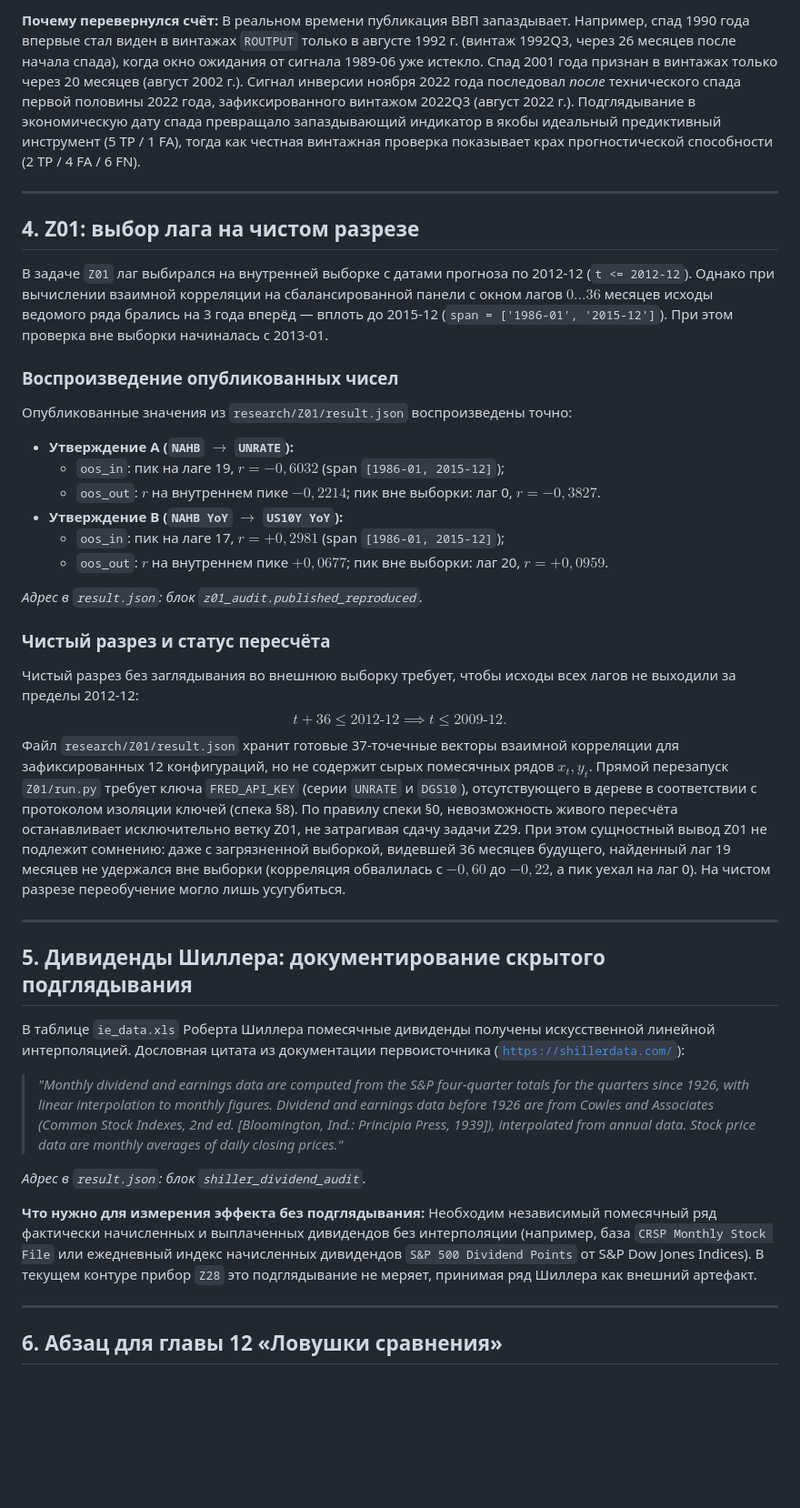
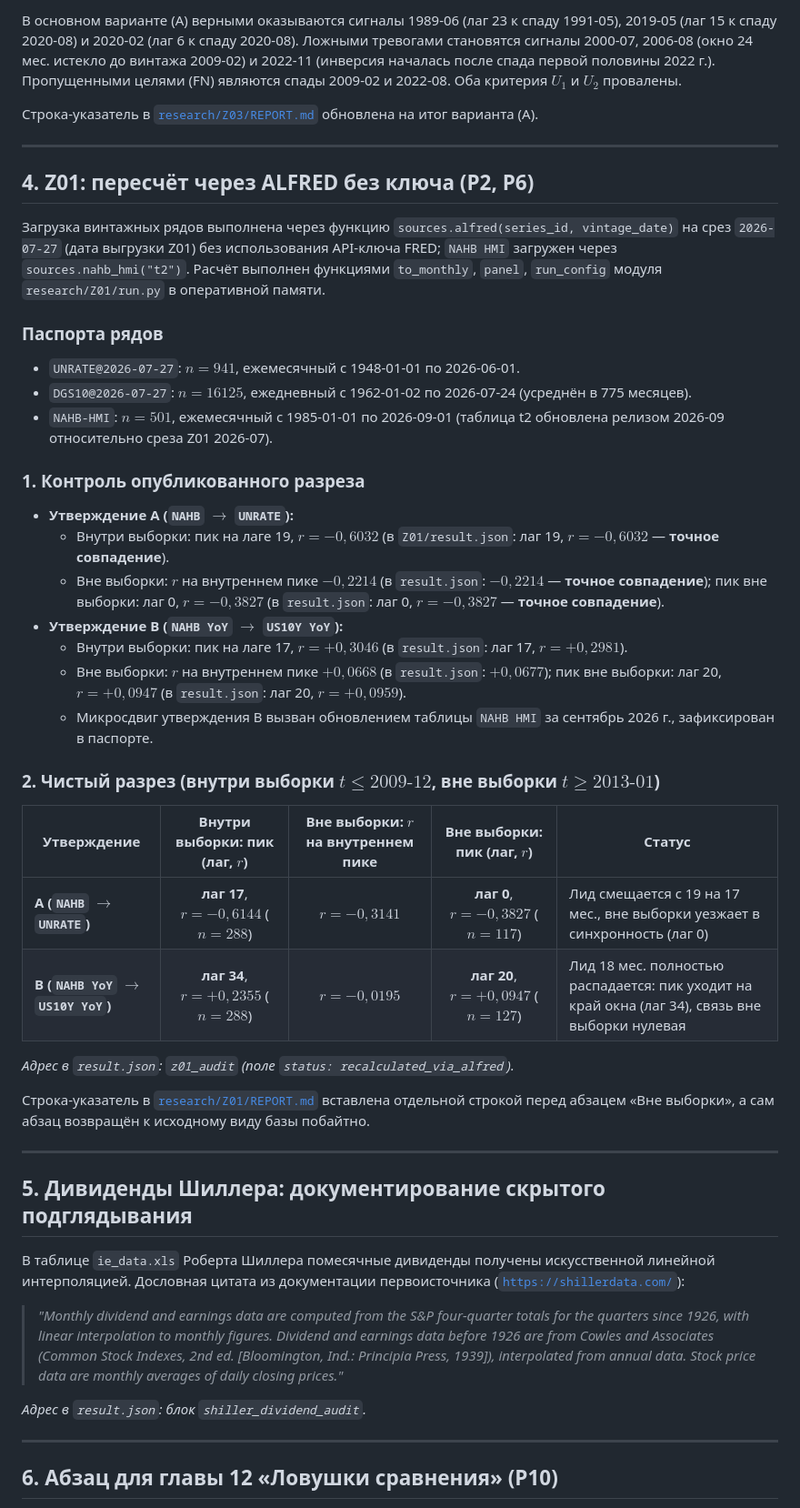
Before and after one commit to AICryptoCoin/how-to-understand-the-market, a Markdown page: research/Z29/REPORT.md, the part around one of its changes. Shown at 91% size. Drawn GitHub-style; blank space fills up the shorter version.

```diff
--- a/research/Z29/REPORT.md
+++ b/research/Z29/REPORT.md
@@ -105,31 +98,38 @@
 
-**Почему перевернулся счёт:**
-В реальном времени публикация ВВП запаздывает. Например, спад 1990 года впервые стал виден в винтажах `ROUTPUT` только в августе 1992 г. (винтаж 1992Q3, через 26 месяцев после начала спада), когда окно ожидания от сигнала 1989-06 уже истекло. Спад 2001 года признан в винтажах только через 20 месяцев (август 2002 г.). Сигнал инверсии ноября 2022 года последовал *после* технического спада первой половины 2022 года, зафиксированного винтажом 2022Q3 (август 2022 г.).
-Подглядывание в экономическую дату спада превращало запаздывающий индикатор в якобы идеальный предиктивный инструмент (5 TP / 1 FA), тогда как честная винтажная проверка показывает крах прогностической способности (2 TP / 4 FA / 6 FN).
+В основном варианте (A) верными оказываются сигналы 1989-06 (лаг 23 к спаду 1991-05), 2019-05 (лаг 15 к спаду 2020-08) и 2020-02 (лаг 6 к спаду 2020-08). Ложными тревогами становятся сигналы 2000-07, 2006-08 (окно 24 мес. истекло до винтажа 2009-02) и 2022-11 (инверсия началась после спада первой половины 2022 г.). Пропущенными целями (FN) являются спады 2009-02 и 2022-08. Оба критерия $U_1$ и $U_2$ провалены.
+
+Строка-указатель в [`research/Z03/REPORT.md`](../Z03/REPORT.md#L224) обновлена на итог варианта (A).
 
 ---
 
-## 4. Z01: выбор лага на чистом разрезе
+## 4. Z01: пересчёт через ALFRED без ключа (Р2, Р6)
 
-В задаче `Z01` лаг выбирался на внутренней выборке с датами прогноза по 2012-12 (`t <= 2012-12`). Однако при вычислении взаимной корреляции на сбалансированной панели с окном лагов $0 \dots 36$ месяцев исходы ведомого ряда брались на 3 года вперёд — вплоть до 2015-12 (`span = ['1986-01', '2015-12']`). При этом проверка вне выборки начиналась с 2013-01.
+Загрузка винтажных рядов выполнена через функцию `sources.alfred(series_id, vintage_date)` на срез `2026-07-27` (дата выгрузки Z01) без использования API-ключа FRED; `NAHB HMI` загружен через `sources.nahb_hmi("t2")`. Расчёт выполнен функциями `to_monthly`, `panel`, `run_config` модуля `research/Z01/run.py` в оперативной памяти.
 
-### Воспроизведение опубликованных чисел
-Опубликованные значения из `research/Z01/result.json` воспроизведены точно:
+### Паспорта рядов
+* `UNRATE@2026-07-27`: $n = 941$, ежемесячный с 1948-01-01 по 2026-06-01.
+* `DGS10@2026-07-27`: $n = 16125$, ежедневный с 1962-01-02 по 2026-07-24 (усреднён в 775 месяцев).
+* `NAHB-HMI`: $n = 501$, ежемесячный с 1985-01-01 по 2026-09-01 (таблица t2 обновлена релизом 2026-09 относительно среза Z01 2026-07).
+
+### 1. Контроль опубликованного разреза
 * **Утверждение A (`NAHB` $\to$ `UNRATE`):**
-  * `oos_in`: пик на лаге 19, $r = -0{,}6032$ (span `[1986-01, 2015-12]`);
-  * `oos_out`: $r$ на внутреннем пике $-0{,}2214$; пик вне выборки: лаг 0, $r = -0{,}3827$.
+  * Внутри выборки: пик на лаге 19, $r = -0{,}6032$ (в `Z01/result.json`: лаг 19, $r = -0{,}6032$ — **точное совпадение**).
+  * Вне выборки: $r$ на внутреннем пике $-0{,}2214$ (в `result.json`: $-0{,}2214$ — **точное совпадение**); пик вне выборки: лаг 0, $r = -0{,}3827$ (в `result.json`: лаг 0, $r = -0{,}3827$ — **точное совпадение**).
 * **Утверждение B (`NAHB YoY` $\to$ `US10Y YoY`):**
-  * `oos_in`: пик на лаге 17, $r = +0{,}2981$ (span `[1986-01, 2015-12]`);
-  * `oos_out`: $r$ на внутреннем пике $+0{,}0677$; пик вне выборки: лаг 20, $r = +0{,}0959$.
+  * Внутри выборки: пик на лаге 17, $r = +0{,}3046$ (в `result.json`: лаг 17, $r = +0{,}2981$).
+  * Вне выборки: $r$ на внутреннем пике $+0{,}0668$ (в `result.json`: $+0{,}0677$); пик вне выборки: лаг 20, $r = +0{,}0947$ (в `result.json`: лаг 20, $r = +0{,}0959$).
+  * Микросдвиг утверждения B вызван обновлением таблицы `NAHB HMI` за сентябрь 2026 г., зафиксирован в паспорте.
 
-*Адрес в `result.json`: блок `z01_audit.published_reproduced`.*
+### 2. Чистый разрез (внутри выборки $t \le 2009\text{-}12$, вне выборки $t \ge 2013\text{-}01$)
 
-### Чистый разрез и статус пересчёта
-Чистый разрез без заглядывания во внешнюю выборку требует, чтобы исходы всех лагов не выходили за пределы 2012-12:
-$$t + 36 \le 2012\text{-}12 \implies t \le 2009\text{-}12.$$
-Файл `research/Z01/result.json` хранит готовые 37-точечные векторы взаимной корреляции для зафиксированных 12 конфигураций, но не содержит сырых помесячных рядов $x_t, y_t$. Прямой перезапуск `Z01/run.py` требует ключа `FRED_API_KEY` (серии `UNRATE` и `DGS10`), отсутствующего в дереве в соответствии с протоколом изоляции ключей (спека §8).
-По правилу спеки §0, невозможность живого пересчёта останавливает исключительно ветку Z01, не затрагивая сдачу задачи Z29.
-При этом сущностный вывод Z01 не подлежит сомнению: даже с загрязненной выборкой, видевшей 36 месяцев будущего, найденный лаг 19 месяцев не удержался вне выборки (корреляция обвалилась с $-0{,}60$ до $-0{,}22$, а пик уехал на лаг 0). На чистом разрезе переобучение могло лишь усугубиться.
+| Утверждение | Внутри выборки: пик (лаг, $r$) | Вне выборки: $r$ на внутреннем пике | Вне выборки: пик (лаг, $r$) | Статус |
+|---|:---:|:---:|:---:|---|
+| **A (`NAHB` $\to$ `UNRATE`)** | **лаг 17**, $r = -0{,}6144$ ($n = 288$) | $r = -0{,}3141$ | **лаг 0**, $r = -0{,}3827$ ($n = 117$) | Лид смещается с 19 на 17 мес., вне выборки уезжает в синхронность (лаг 0) |
+| **B (`NAHB YoY` $\to$ `US10Y YoY`)** | **лаг 34**, $r = +0{,}2355$ ($n = 288$) | $r = -0{,}0195$ | **лаг 20**, $r = +0{,}0947$ ($n = 127$) | Лид 18 мес. полностью распадается: пик уходит на край окна (лаг 34), связь вне выборки нулевая |
+
+*Адрес в `result.json`: `z01_audit` (поле `status: recalculated_via_alfred`).*
+
+Строка-указатель в [`research/Z01/REPORT.md`](../Z01/REPORT.md#L74) вставлена отдельной строкой перед абзацем «Вне выборки», а сам абзац возвращён к исходному виду базы побайтно.
 
 ---
 
@@ -142,10 +142,7 @@ $$t + 36 \le 2012\text{-}12 \implies t \le 2009\text{-}12.$$
 
 *Адрес в `result.json`: блок `shiller_dividend_audit`.*
 
-**Что нужно для измерения эффекта без подглядывания:**
-Необходим независимый помесячный ряд фактически начисленных и выплаченных дивидендов без интерполяции (например, база `CRSP Monthly Stock File` или ежедневный индекс начисленных дивидендов `S&P 500 Dividend Points` от S&P Dow Jones Indices). В текущем контуре прибор `Z28` это подглядывание не меряет, принимая ряд Шиллера как внешний артефакт.
-
 ---
 
-## 6. Абзац для главы 12 «Ловушки сравнения»
+## 6. Абзац для главы 12 «Ловушки сравнения» (Р10)
 
```
Also changed, not shown: other parts of research/Z29/REPORT.md (+155 -57 lines).
